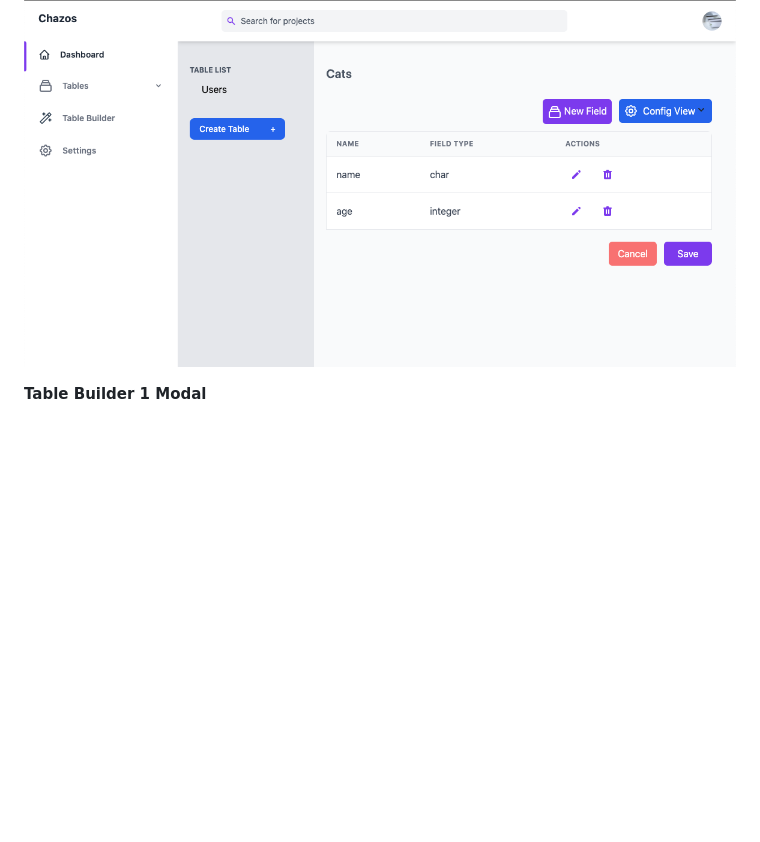
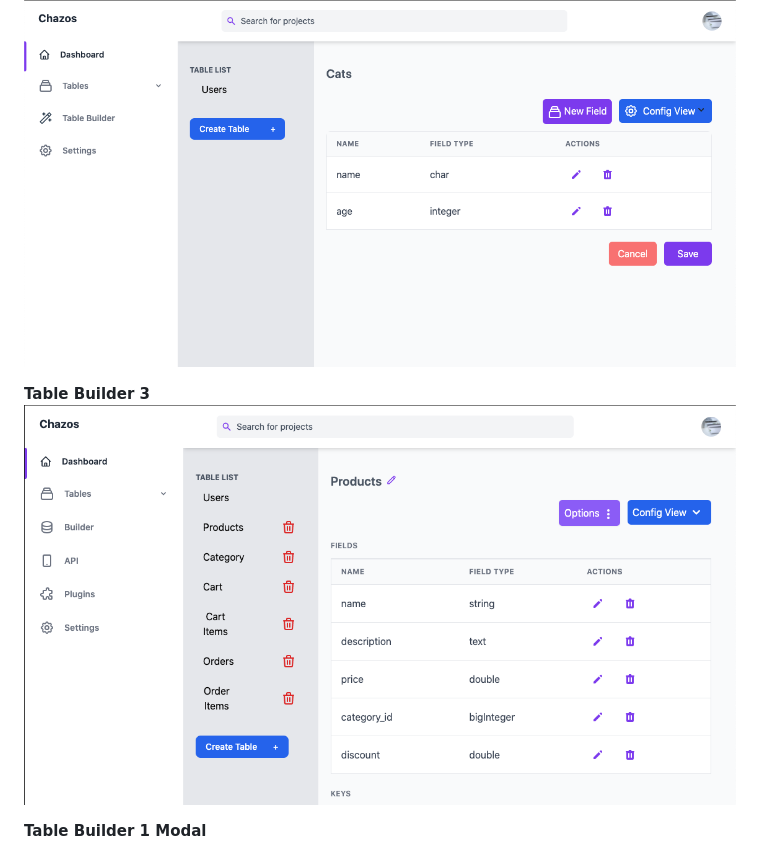
Before and after one commit to Chazos/chazos, a Markdown page: README.md, the part around the change. Rendered like a GitHub page; pictures changed too: readme_images/chazos_tablebuilder3.png (added); blank space fills up the shorter version.

Commit message:
Added new image  to readme

```diff
--- a/README.md
+++ b/README.md
@@ -72,6 +72,9 @@ Chazos is a greek work for stupid. Someone who is stupid is someone who is brain
 **Table Builder 2**
 ![Chazos Table Builder 2](./readme_images/chazos_tablebuilder2.png)
 
+**Table Builder 3**
+![Chazos Table Builder 3](./readme_images/chazos_tablebuilder3.png)
+
 **Table Builder 1 Modal**
 ![Chazos Modal](./readme_images/chazos_modal.png)
 
```
